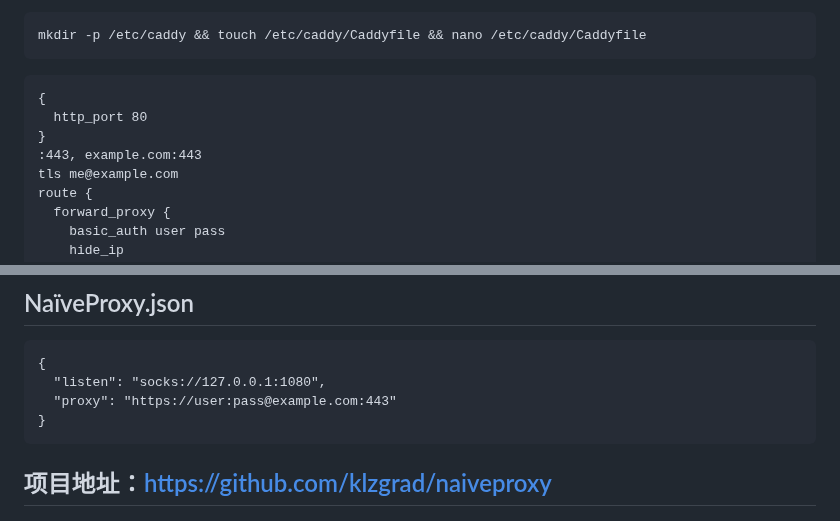
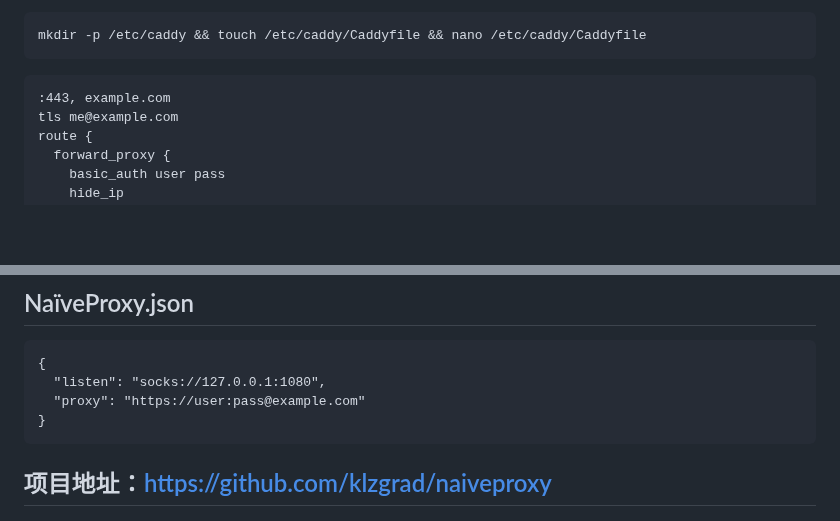
Before and after one commit to passeway/naiveproxy, a Markdown page: README.md, 2 parts joined by grey strips. GitHub-like rendering; blank space fills up the shorter version.

````diff
--- a/README.md
+++ b/README.md
@@ -32,10 +32,7 @@ sudo ss -tuln | grep -E ':80|:443'
 mkdir -p /etc/caddy && touch /etc/caddy/Caddyfile && nano /etc/caddy/Caddyfile
 ```
 ```
-{
-  http_port 80
-}
-:443, example.com:443
+:443, example.com
 tls me@example.com
 route {
   forward_proxy {
@@ -182,7 +179,7 @@ rm ~/go/bin/xcaddy
 ```
 {
   "listen": "socks://127.0.0.1:1080",
-  "proxy": "https://user:pass@example.com:443"
+  "proxy": "https://user:pass@example.com"
 }
 ```
 
````
